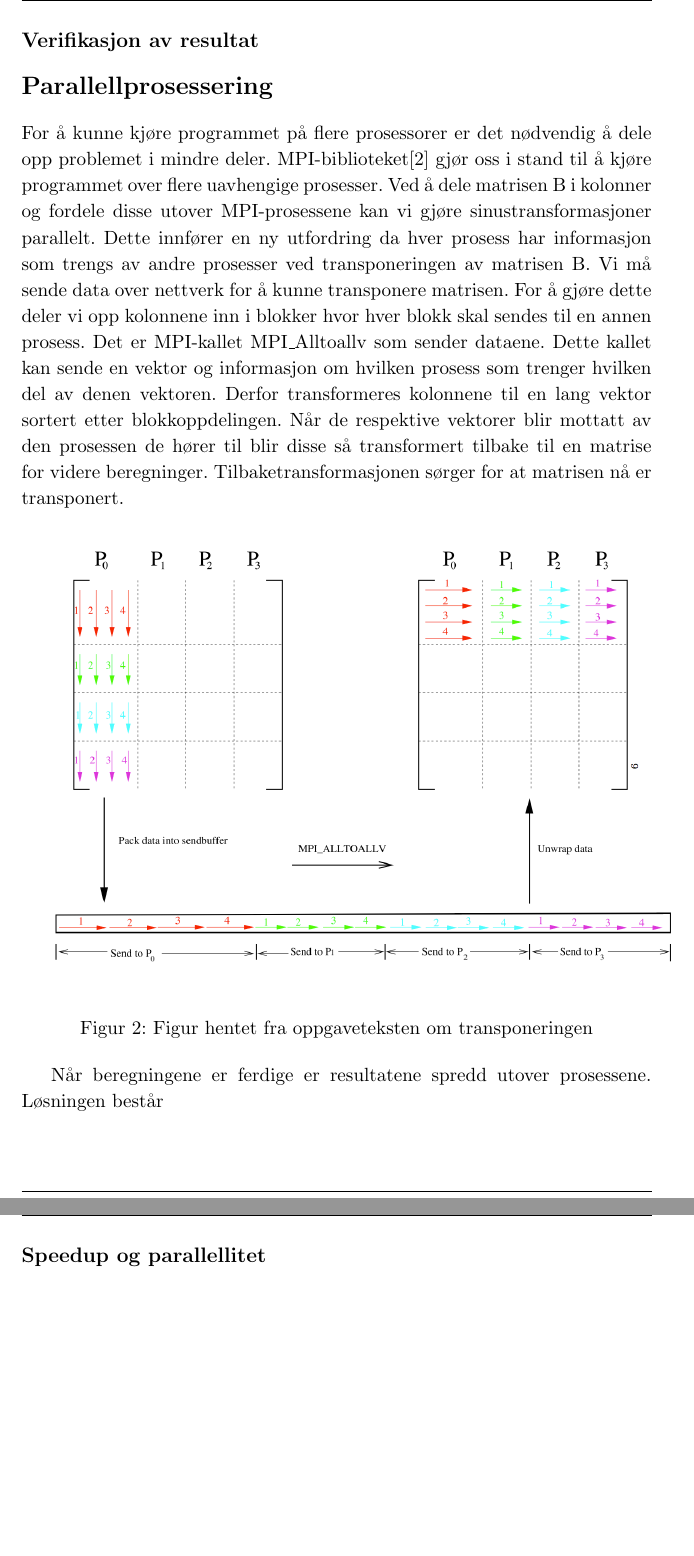
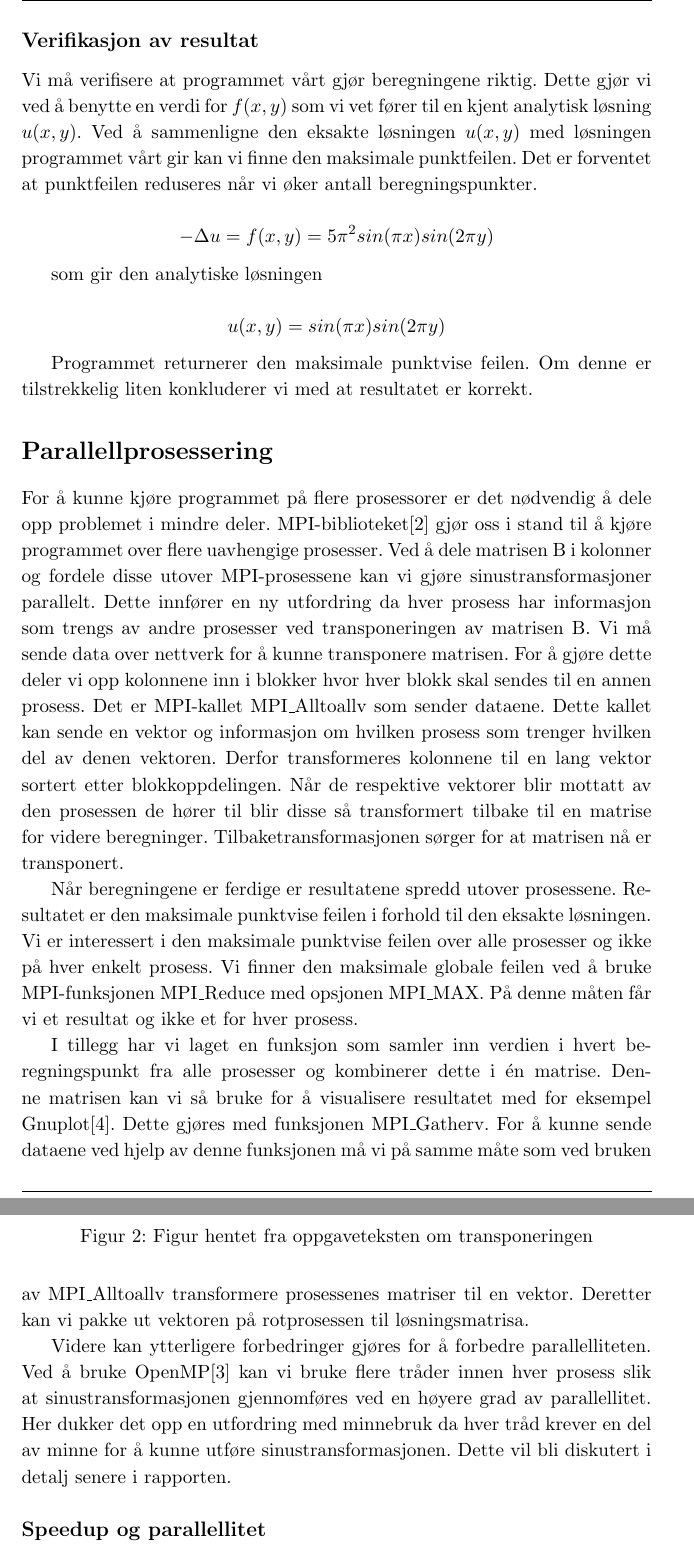
Before and after one commit to hgranlund/superComp, a LaTeX document (oving6/report/report6.tex): two parts of pages 4 and 5 of 5 before the commit and two parts of pages 4 and 5 of 6 after it, joined at a grey line, cut so that both start at the same text, the shorter picture padded with empty space. Compiled offline with pdfLaTeX.

Commit message:
added parallell and image

```diff
--- a/oving6/report/report6.tex
+++ b/oving6/report/report6.tex
@@ -271,7 +271,15 @@ $$ U = S^{-1}((S(\widetilde{U}^T))^T) $$
 
 \subsection{Verifikasjon av resultat}
 
+Vi må verifisere at programmet vårt gjør beregningene riktig. Dette gjør vi ved å benytte en verdi for $f(x,y)$ som vi vet fører til en kjent analytisk løsning $u(x,y)$. Ved å sammenligne den eksakte løsningen $u(x,y)$ med løsningen programmet vårt gir kan vi finne den maksimale punktfeilen. Det er forventet at punktfeilen reduseres når vi øker antall beregningspunkter.
 
+$$ -\Delta u = f(x,y) = 5\pi^2sin(\pi x)sin(2\pi y) $$
+
+som gir den analytiske løsningen
+
+$$ u(x,y) = sin(\pi x)sin(2\pi y) $$
+
+Programmet returnerer den maksimale punktvise feilen. Om denne er tilstrekkelig liten konkluderer vi med at resultatet er korrekt.
 
 \section{Parallellprosessering}
 
@@ -283,4 +291,6 @@ For å kunne kjøre programmet på flere prosessorer er det nødvendig å dele o
 \caption{Figur hentet fra oppgaveteksten om transponeringen}
 \end{figure}
 
-Når beregningene er ferdige er resultatene spredd utover prosessene. Løsningen består
+Når beregningene er ferdige er resultatene spredd utover prosessene. Resultatet er den maksimale punktvise feilen i forhold til den eksakte løsningen. Vi er interessert i den maksimale punktvise feilen over alle prosesser og ikke på hver enkelt prosess. Vi finner den maksimale globale feilen ved å bruke MPI-funksjonen MPI\_Reduce med opsjonen MPI\_MAX. På denne måten får vi et resultat og ikke et for hver prosess.
+
+I tillegg har vi laget en funksjon som samler inn verdien i hvert beregningspunkt fra alle prosesser og kombinerer dette i én matrise. Denne matrisen kan vi så bruke for å visualisere resultatet med for eksempel Gnuplot\cite{gnuplot}. Dette gjøres med funksjonen MPI\_Gatherv. For å kunne sende dataene ved hjelp av denne funksjonen må vi på samme måte som ved bruken av MPI\_Alltoallv transformere prosessenes matriser til en vektor. Deretter kan vi pakke ut vektoren på rotprosessen til løsningsmatrisa.
@@ -287,7 +302,7 @@ Når beregningene er ferdige er resultatene spredd utover prosessene. Løsningen
+\end{figure}
 
 
-    % På maskiner med distrubuert minne kan vi dra nytte av MPI-biblioteket\cite{MPI} for å løse ligningssystemet. Ved å dele opp kolonnevis etter behov kan vi gjøre sinustransformasjonen parallelt. Utfordringen blir da å transponere matrisen på tvers av prosesser med MPI. Kolonnene hver enkelt prosess har tilgang til gjøres om til en vektor og sendes oppdelt med MPI\_Alltoallv til de respektive prosesser. Prosessen som mottar vektoren pakker denne ut til sin del av matrisa og kan gjøre videre beregninger.
+Videre kan ytterligere forbedringer gjøres for å forbedre parallelliteten. Ved å bruke OpenMP\cite{MP} kan vi bruke flere tråder innen hver prosess slik at sinustransformasjonen gjennomføres ved en høyere grad av parallellitet. Her dukker det opp en utfordring med minnebruk da hver tråd krever en del av minne for å kunne utføre sinustransformasjonen. Dette vil bli diskutert i detalj senere i rapporten.
 
-    % Videre kan ytterligere forbedringer gjøres for å forbedre parallelliteten. Ved å bruke OpenMP\cite{MP} kan vi bruke flere tråder innen hver prosess slik at sinustransformasjonen gjennomføres ved en høyere grad av parallellitet. Her dukker det opp en utfordring med minnebruk da hver tråd krever en del av minne for å kunne utføre sinustransformasjonen.
+\subsection{Speedup og parallellitet}
 
-    \subsection{Speedup og parallellitet}
```
Also changed, not shown: oving6/report/plot_n128.png (renamed from oving6/report/Poisson_plot_n128.png), oving6/report/report6.tex (15 more changed lines).
